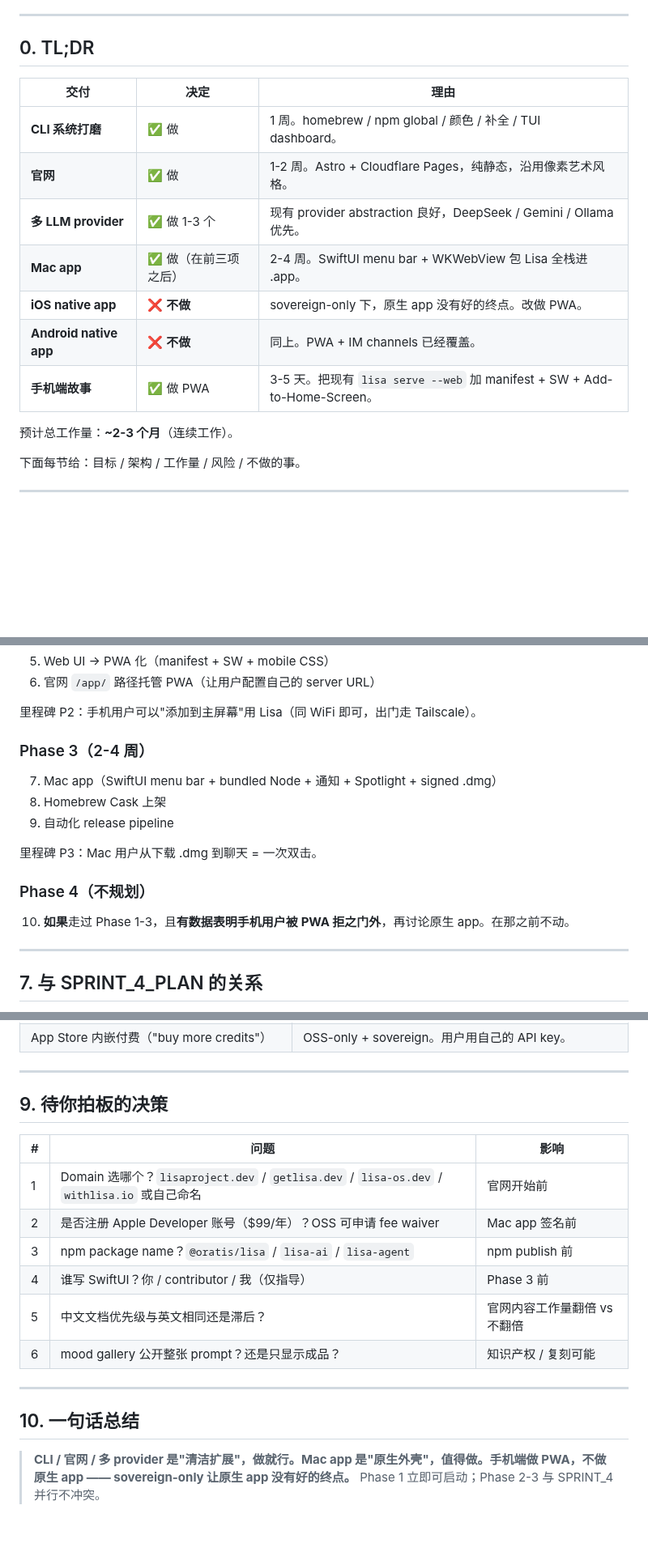
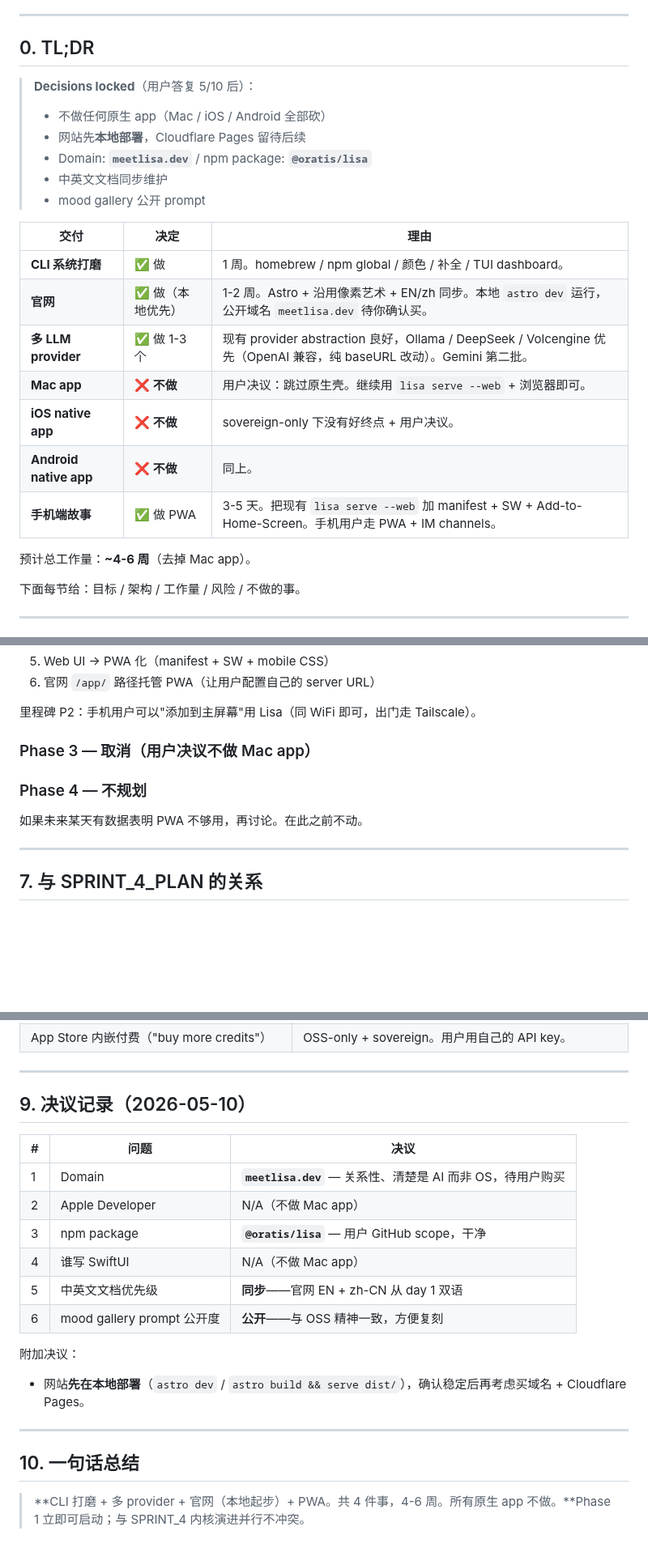
Before and after one commit to oratis/LISA, a Markdown page: docs/PRODUCTIZATION_PLAN.md, 3 parts joined by grey strips. Shown at 81% size. GitHub-like rendering; blank space fills up the shorter version.

```diff
--- a/docs/PRODUCTIZATION_PLAN.md
+++ b/docs/PRODUCTIZATION_PLAN.md
@@ -8,17 +8,24 @@
 
 ## 0. TL;DR
 
+> **Decisions locked**（用户答复 5/10 后）：
+> - 不做任何原生 app（Mac / iOS / Android 全部砍）
+> - 网站先**本地部署**，Cloudflare Pages 留待后续
+> - Domain: **`meetlisa.dev`** / npm package: **`@oratis/lisa`**
+> - 中英文文档同步维护
+> - mood gallery 公开 prompt
+
 | 交付 | 决定 | 理由 |
 |---|---|---|
 | **CLI 系统打磨** | ✅ 做 | 1 周。homebrew / npm global / 颜色 / 补全 / TUI dashboard。 |
-| **官网** | ✅ 做 | 1-2 周。Astro + Cloudflare Pages，纯静态，沿用像素艺术风格。 |
-| **多 LLM provider** | ✅ 做 1-3 个 | 现有 provider abstraction 良好，DeepSeek / Gemini / Ollama 优先。 |
-| **Mac app** | ✅ 做（在前三项之后） | 2-4 周。SwiftUI menu bar + WKWebView 包 Lisa 全栈进 .app。 |
-| **iOS native app** | ❌ **不做** | sovereign-only 下，原生 app 没有好的终点。改做 PWA。 |
-| **Android native app** | ❌ **不做** | 同上。PWA + IM channels 已经覆盖。 |
-| **手机端故事** | ✅ 做 PWA | 3-5 天。把现有 `lisa serve --web` 加 manifest + SW + Add-to-Home-Screen。 |
+| **官网** | ✅ 做（本地优先） | 1-2 周。Astro + 沿用像素艺术 + EN/zh 同步。本地 `astro dev` 运行，公开域名 `meetlisa.dev` 待你确认买。 |
+| **多 LLM provider** | ✅ 做 1-3 个 | 现有 provider abstraction 良好，Ollama / DeepSeek / Volcengine 优先（OpenAI 兼容，纯 baseURL 改动）。Gemini 第二批。 |
+| **Mac app** | ❌ **不做** | 用户决议：跳过原生壳。继续用 `lisa serve --web` + 浏览器即可。 |
+| **iOS native app** | ❌ **不做** | sovereign-only 下没有好终点 + 用户决议。 |
+| **Android native app** | ❌ **不做** | 同上。 |
+| **手机端故事** | ✅ 做 PWA | 3-5 天。把现有 `lisa serve --web` 加 manifest + SW + Add-to-Home-Screen。手机用户走 PWA + IM channels。 |
 
-预计总工作量：**~2-3 个月**（连续工作）。
+预计总工作量：**~4-6 周**（去掉 Mac app）。
 
 下面每节给：目标 / 架构 / 工作量 / 风险 / 不做的事。
 
@@ -384,17 +314,11 @@ Lisa 已经支持 **Telegram / Discord / Slack / Feishu / iMessage / Webhook**
 
 里程碑 P2：手机用户可以"添加到主屏幕"用 Lisa（同 WiFi 即可，出门走 Tailscale）。
 
-### Phase 3（2-4 周）
+### Phase 3 — **取消**（用户决议不做 Mac app）
 
-7. Mac app（SwiftUI menu bar + bundled Node + 通知 + Spotlight + signed .dmg）
-8. Homebrew Cask 上架
-9. 自动化 release pipeline
+### Phase 4 — **不规划**
 
-里程碑 P3：Mac 用户从下载 .dmg 到聊天 = 一次双击。
-
-### Phase 4（不规划）
-
-10. **如果**走过 Phase 1-3，且**有数据表明手机用户被 PWA 拒之门外**，再讨论原生 app。在那之前不动。
+如果未来某天有数据表明 PWA 不够用，再讨论。在此之前不动。
 
 ---
 
@@ -433,19 +357,22 @@ Lisa 已经支持 **Telegram / Discord / Slack / Feishu / iMessage / Webhook**
 
 ---
 
-## 9. 待你拍板的决策
+## 9. 决议记录（2026-05-10）
 
-| # | 问题 | 影响 |
+| # | 问题 | 决议 |
 |---|---|---|
-| 1 | Domain 选哪个？`lisaproject.dev` / `getlisa.dev` / `lisa-os.dev` / `withlisa.io` 或自己命名 | 官网开始前 |
-| 2 | 是否注册 Apple Developer 账号（$99/年）？OSS 可申请 fee waiver | Mac app 签名前 |
-| 3 | npm package name？`@oratis/lisa` / `lisa-ai` / `lisa-agent` | npm publish 前 |
-| 4 | 谁写 SwiftUI？你 / contributor / 我（仅指导） | Phase 3 前 |
-| 5 | 中文文档优先级与英文相同还是滞后？ | 官网内容工作量翻倍 vs 不翻倍 |
-| 6 | mood gallery 公开整张 prompt？还是只显示成品？ | 知识产权 / 复刻可能 |
+| 1 | Domain | **`meetlisa.dev`** — 关系性、清楚是 AI 而非 OS，待用户购买 |
+| 2 | Apple Developer | N/A（不做 Mac app） |
+| 3 | npm package | **`@oratis/lisa`** — 用户 GitHub scope，干净 |
+| 4 | 谁写 SwiftUI | N/A（不做 Mac app） |
+| 5 | 中英文文档优先级 | **同步**——官网 EN + zh-CN 从 day 1 双语 |
+| 6 | mood gallery prompt 公开度 | **公开**——与 OSS 精神一致，方便复刻 |
+
+附加决议：
+- 网站**先在本地部署**（`astro dev` / `astro build && serve dist/`），确认稳定后再考虑买域名 + Cloudflare Pages。
 
 ---
 
 ## 10. 一句话总结
 
-> **CLI / 官网 / 多 provider 是"清洁扩展"，做就行。Mac app 是"原生外壳"，值得做。手机端做 PWA，不做原生 app —— sovereign-only 让原生 app 没有好的终点。** Phase 1 立即可启动；Phase 2-3 与 SPRINT_4 并行不冲突。
+> **CLI 打磨 + 多 provider + 官网（本地起步）+ PWA。共 4 件事，4-6 周。所有原生 app 不做。**Phase 1 立即可启动；与 SPRINT_4 内核演进并行不冲突。
```
Also changed, not shown: other parts of docs/PRODUCTIZATION_PLAN.md (+7 -84 lines).
